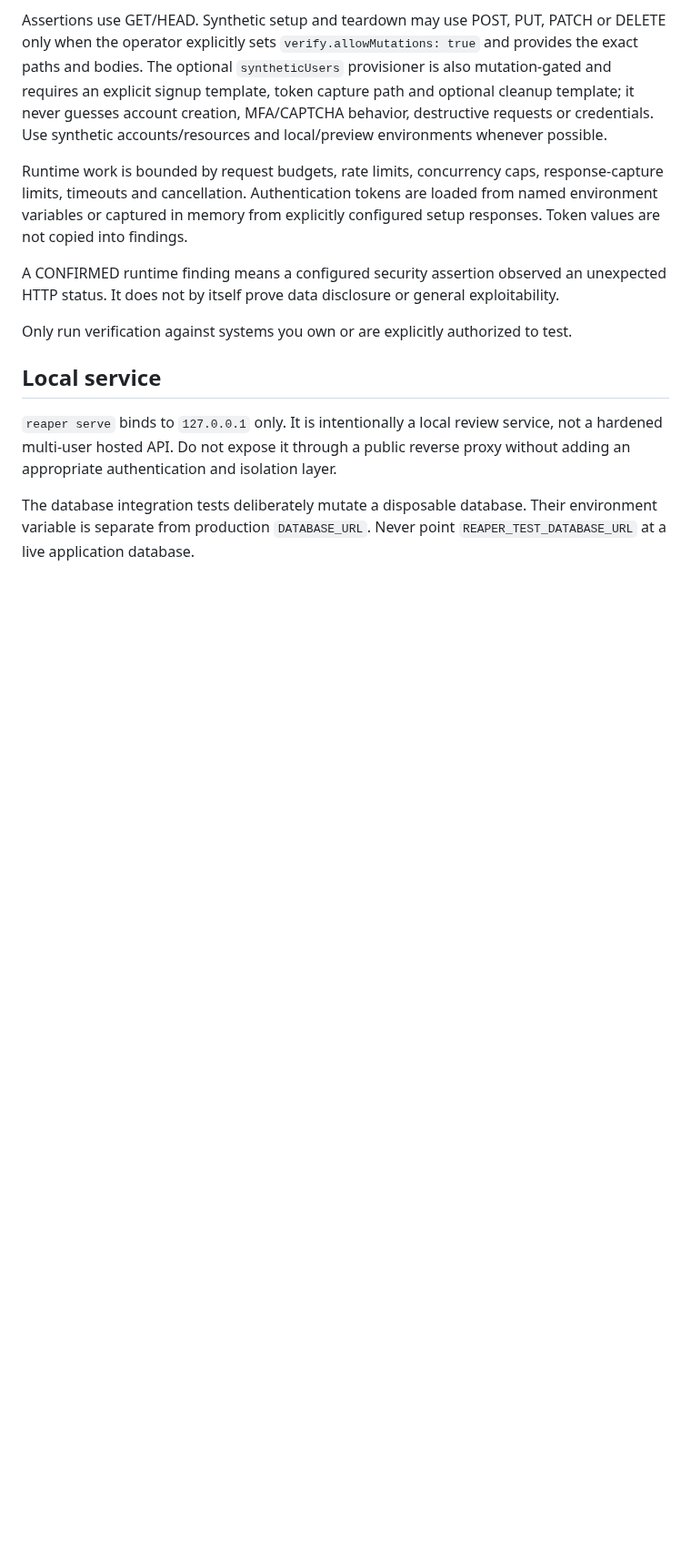
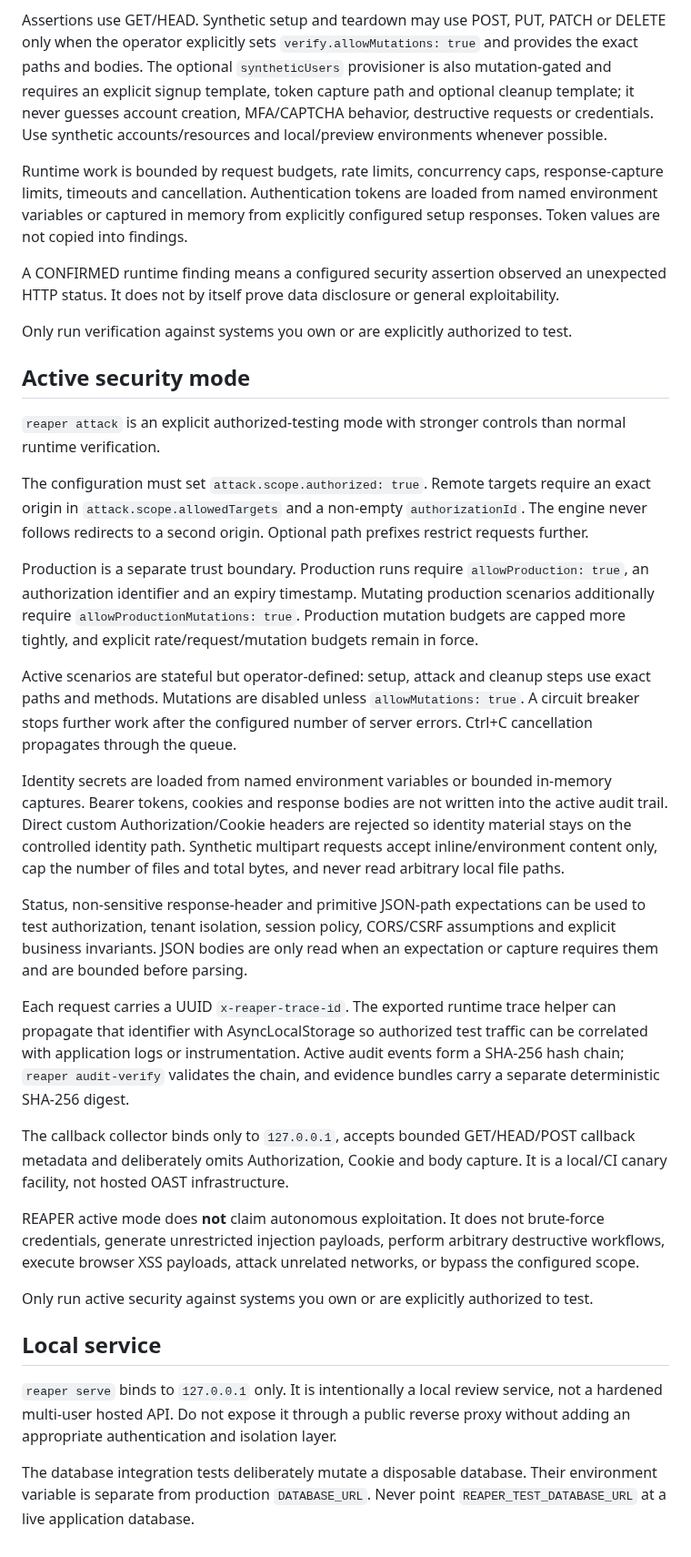
Before and after one commit to WessYu/REAPER, a Markdown page: SECURITY.md, the part around the change. Shown at 91% size. GitHub-like rendering; blank space fills up the shorter version.

Commit message:
docs(security): define active-security operating boundaries

```diff
--- a/SECURITY.md
+++ b/SECURITY.md
@@ -58,6 +58,28 @@ exploitability.
 Only run verification against systems you own or are explicitly authorized to
 test.
 
+## Active security mode
+
+`reaper attack` is an explicit authorized-testing mode with stronger controls than normal runtime verification.
+
+The configuration must set `attack.scope.authorized: true`. Remote targets require an exact origin in `attack.scope.allowedTargets` and a non-empty `authorizationId`. The engine never follows redirects to a second origin. Optional path prefixes restrict requests further.
+
+Production is a separate trust boundary. Production runs require `allowProduction: true`, an authorization identifier and an expiry timestamp. Mutating production scenarios additionally require `allowProductionMutations: true`. Production mutation budgets are capped more tightly, and explicit rate/request/mutation budgets remain in force.
+
+Active scenarios are stateful but operator-defined: setup, attack and cleanup steps use exact paths and methods. Mutations are disabled unless `allowMutations: true`. A circuit breaker stops further work after the configured number of server errors. Ctrl+C cancellation propagates through the queue.
+
+Identity secrets are loaded from named environment variables or bounded in-memory captures. Bearer tokens, cookies and response bodies are not written into the active audit trail. Direct custom Authorization/Cookie headers are rejected so identity material stays on the controlled identity path. Synthetic multipart requests accept inline/environment content only, cap the number of files and total bytes, and never read arbitrary local file paths.
+
+Status, non-sensitive response-header and primitive JSON-path expectations can be used to test authorization, tenant isolation, session policy, CORS/CSRF assumptions and explicit business invariants. JSON bodies are only read when an expectation or capture requires them and are bounded before parsing.
+
+Each request carries a UUID `x-reaper-trace-id`. The exported runtime trace helper can propagate that identifier with AsyncLocalStorage so authorized test traffic can be correlated with application logs or instrumentation. Active audit events form a SHA-256 hash chain; `reaper audit-verify` validates the chain, and evidence bundles carry a separate deterministic SHA-256 digest.
+
+The callback collector binds only to `127.0.0.1`, accepts bounded GET/HEAD/POST callback metadata and deliberately omits Authorization, Cookie and body capture. It is a local/CI canary facility, not hosted OAST infrastructure.
+
+REAPER active mode does **not** claim autonomous exploitation. It does not brute-force credentials, generate unrestricted injection payloads, perform arbitrary destructive workflows, execute browser XSS payloads, attack unrelated networks, or bypass the configured scope.
+
+Only run active security against systems you own or are explicitly authorized to test.
+
 ## Local service
 
 `reaper serve` binds to `127.0.0.1` only. It is intentionally a local review
```
